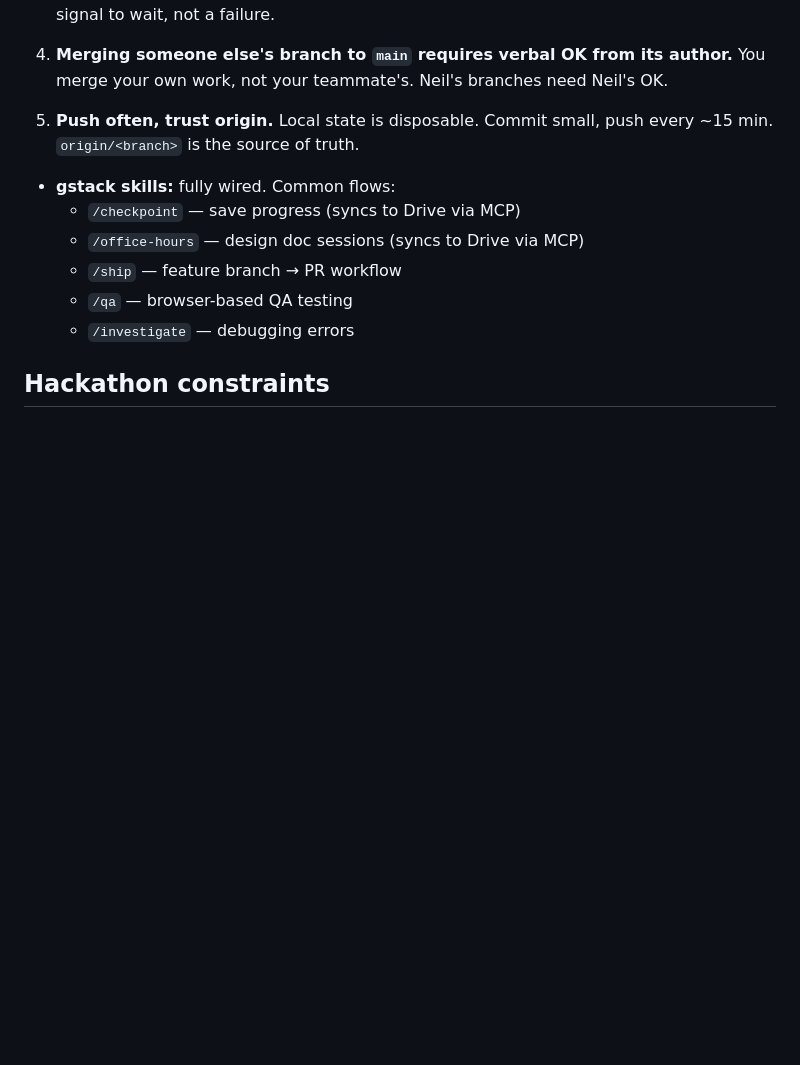
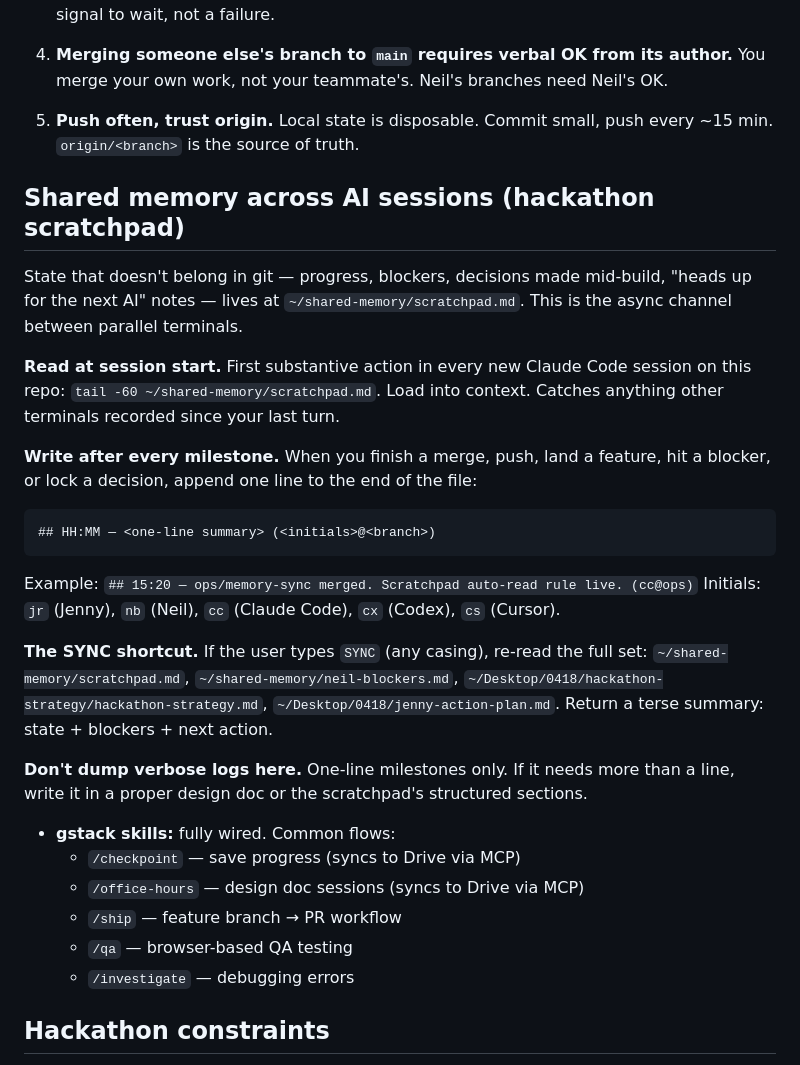
Before and after one commit to Neil-N4/yc-voice-agents-hackathon, a Markdown page: CLAUDE.md, the part around the change. GitHub-like rendering; blank space fills up the shorter version.

Commit message:
docs(workflow): add shared-memory scratchpad rule for cross-session sync
Parallel AI sessions (Claude Code, Cursor, Codex) can't push data to
each other, but they can read a shared file. ~/shared-memory/scratchpad.md
becomes the async comms channel between terminals.

Rules:
- Read tail -60 of scratchpad at start of every session
- Append one-liner after every milestone: ## HH:MM — summary (initials@branch)
- SYNC shortcut re-reads full shared-memory set on demand

Keeps terminals loosely synced without a runtime daemon. Low overhead,
compatible with the per-turn discipline rule already on main.

Co-Authored-By: Claude Opus 4.7 (1M context) <noreply@anthropic.com>

````diff
--- a/CLAUDE.md
+++ b/CLAUDE.md
@@ -66,6 +66,23 @@ Multiple AI agents (Claude Code, Cursor, Codex, etc.) may run simultaneously in
 
 5. **Push often, trust origin.** Local state is disposable. Commit small, push every ~15 min. `origin/<branch>` is the source of truth.
 
+## Shared memory across AI sessions (hackathon scratchpad)
+
+State that doesn't belong in git — progress, blockers, decisions made mid-build, "heads up for the next AI" notes — lives at `~/shared-memory/scratchpad.md`. This is the async channel between parallel terminals.
+
+**Read at session start.** First substantive action in every new Claude Code session on this repo: `tail -60 ~/shared-memory/scratchpad.md`. Load into context. Catches anything other terminals recorded since your last turn.
+
+**Write after every milestone.** When you finish a merge, push, land a feature, hit a blocker, or lock a decision, append one line to the end of the file:
+```
+## HH:MM — <one-line summary> (<initials>@<branch>)
+```
+Example: `## 15:20 — ops/memory-sync merged. Scratchpad auto-read rule live. (cc@ops)`
+Initials: `jr` (Jenny), `nb` (Neil), `cc` (Claude Code), `cx` (Codex), `cs` (Cursor).
+
+**The SYNC shortcut.** If the user types `SYNC` (any casing), re-read the full set: `~/shared-memory/scratchpad.md`, `~/shared-memory/neil-blockers.md`, `~/Desktop/0418/hackathon-strategy/hackathon-strategy.md`, `~/Desktop/0418/jenny-action-plan.md`. Return a terse summary: state + blockers + next action.
+
+**Don't dump verbose logs here.** One-line milestones only. If it needs more than a line, write it in a proper design doc or the scratchpad's structured sections.
+
 - **gstack skills:** fully wired. Common flows:
   - `/checkpoint` — save progress (syncs to Drive via MCP)
   - `/office-hours` — design doc sessions (syncs to Drive via MCP)
````
